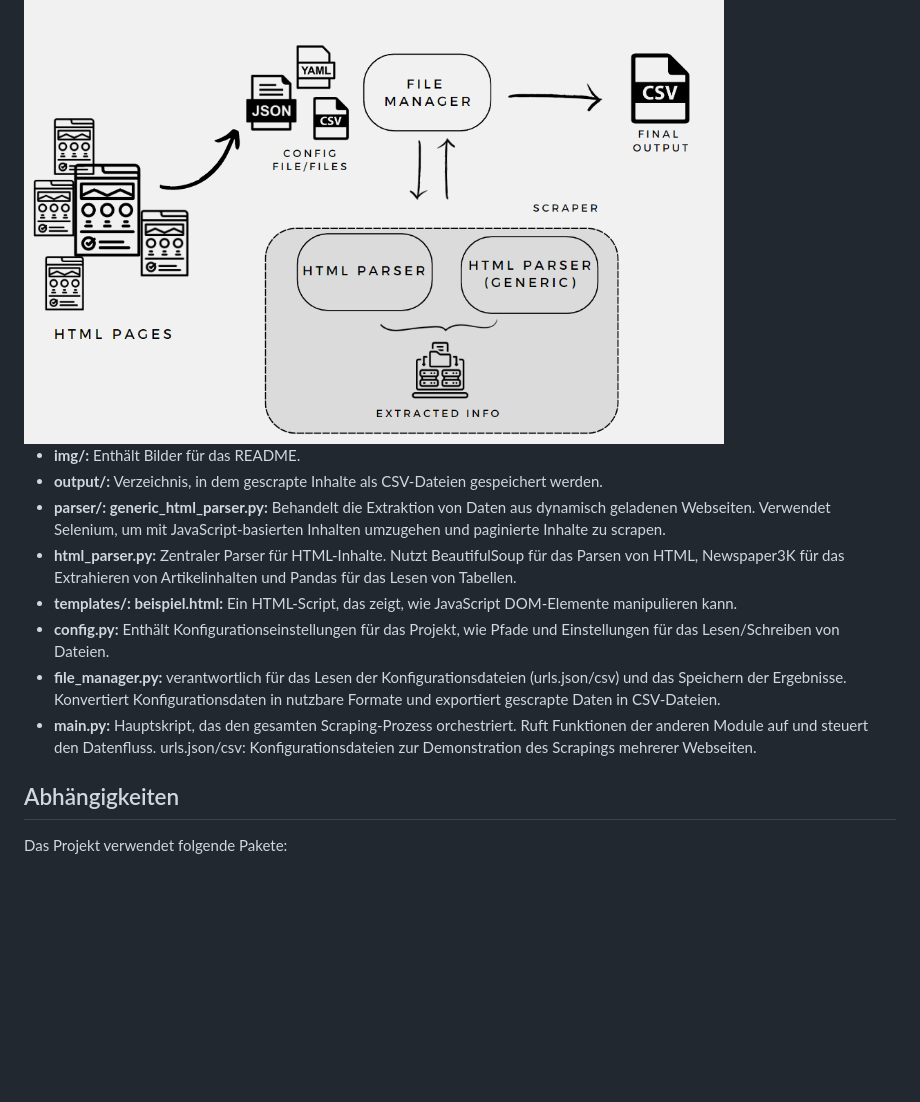
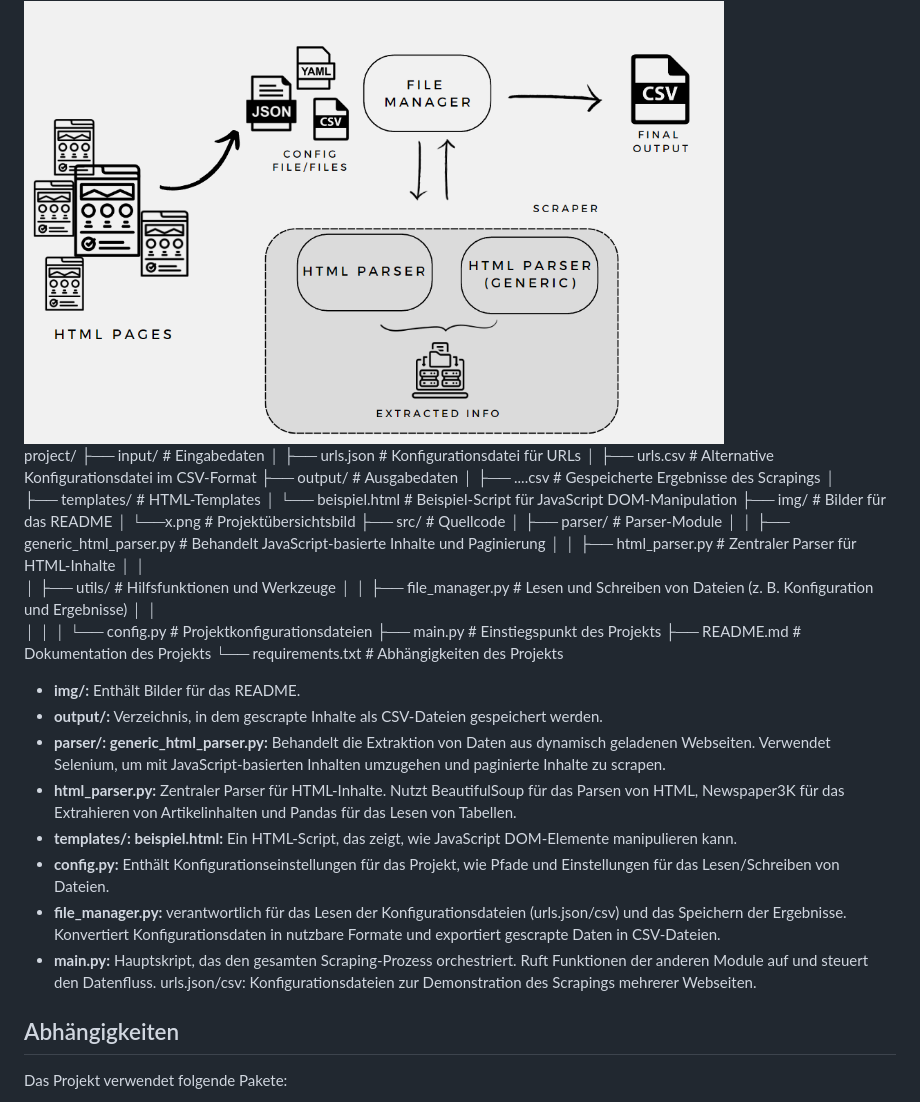
Before and after one commit to kalvintera/Python-Scraping-Hands-On, a Markdown page: README.md, the part around the change. GitHub-like rendering; blank space fills up the shorter version.

Commit message:
project structure added for a better overview

```diff
--- a/README.md
+++ b/README.md
@@ -19,6 +19,32 @@ verschiedener Webseiten.
 
 </div>
 
+project/
+├── input/                     # Eingabedaten
+│   ├── urls.json              # Konfigurationsdatei für URLs
+│   ├── urls.csv               # Alternative Konfigurationsdatei im CSV-Format
+├── output/                    # Ausgabedaten
+│   ├── ....csv                # Gespeicherte Ergebnisse des Scrapings
+│
+├── templates/                 # HTML-Templates
+│   └── beispiel.html          # Beispiel-Script für JavaScript DOM-Manipulation
+├── img/                       # Bilder für das README
+│   └──x.png                   # Projektübersichtsbild
+├── src/                       # Quellcode
+│   ├── parser/                # Parser-Module
+│   │   ├── generic_html_parser.py # Behandelt JavaScript-basierte Inhalte und Paginierung
+│   │   ├── html_parser.py     # Zentraler Parser für HTML-Inhalte
+│   │
+│   ├── utils/                 # Hilfsfunktionen und Werkzeuge
+│   │   ├── file_manager.py    # Lesen und Schreiben von Dateien (z. B. Konfiguration und Ergebnisse)
+│   │
+│   │
+│   └── config.py              # Projektkonfigurationsdateien
+├── main.py                    # Einstiegspunkt des Projekts
+├── README.md                  # Dokumentation des Projekts
+└── requirements.txt           # Abhängigkeiten des Projekts
+
+
 - **img/:** Enthält Bilder für das README.
 - **output/:** Verzeichnis, in dem gescrapte Inhalte als CSV-Dateien gespeichert werden.
 - **parser/:
@@ -30,6 +56,8 @@ beispiel.html:** Ein HTML-Script, das zeigt, wie JavaScript DOM-Elemente manipul
 - **file_manager.py:** verantwortlich für das Lesen der Konfigurationsdateien (urls.json/csv) und das Speichern der Ergebnisse. Konvertiert Konfigurationsdaten in nutzbare Formate und exportiert gescrapte Daten in CSV-Dateien.
 - **main.py:** Hauptskript, das den gesamten Scraping-Prozess orchestriert. Ruft Funktionen der anderen Module auf und steuert den Datenfluss.
 urls.json/csv: Konfigurationsdateien zur Demonstration des Scrapings mehrerer Webseiten.
+
+
 
 ## Abhängigkeiten
 Das Projekt verwendet folgende Pakete:
```
